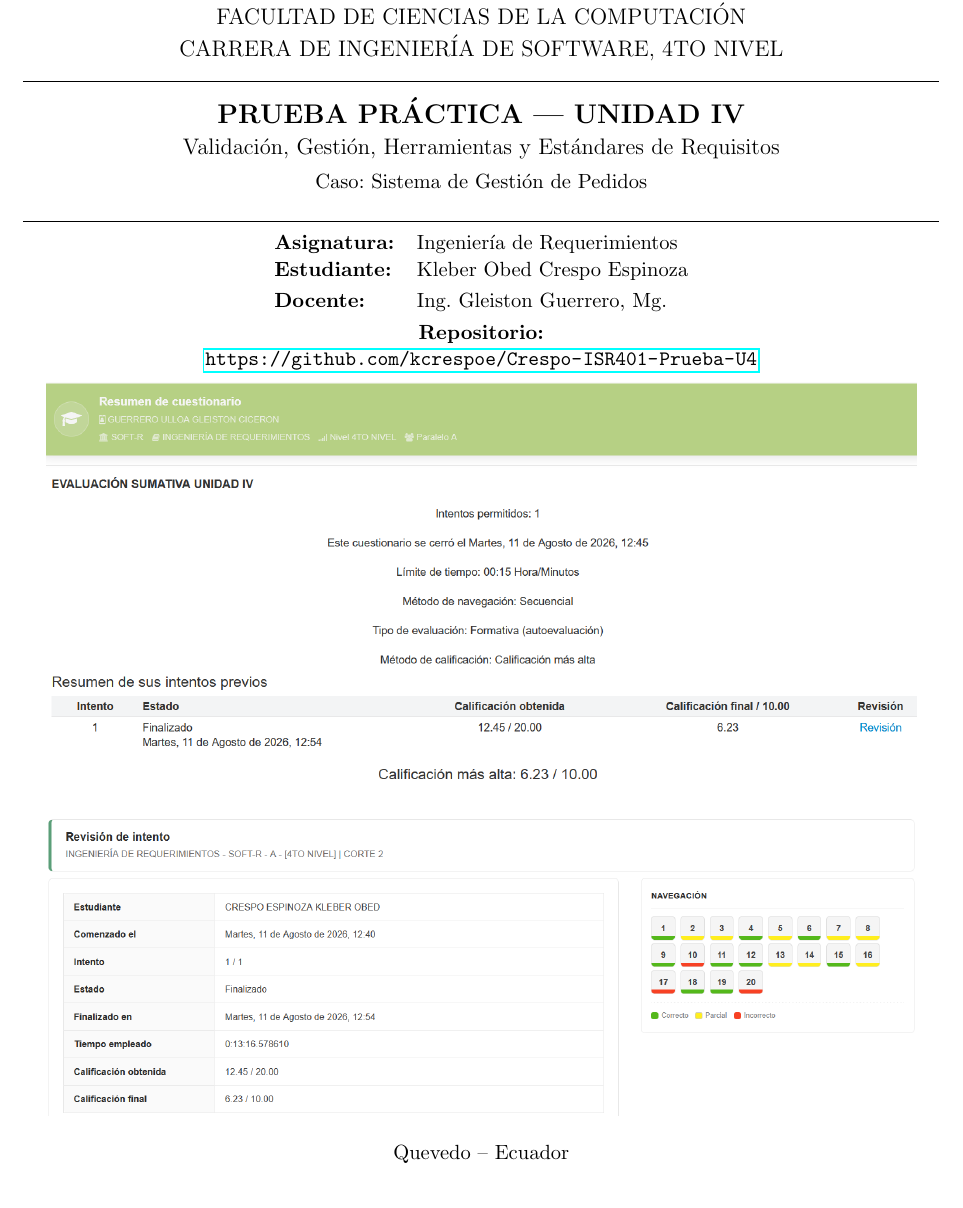
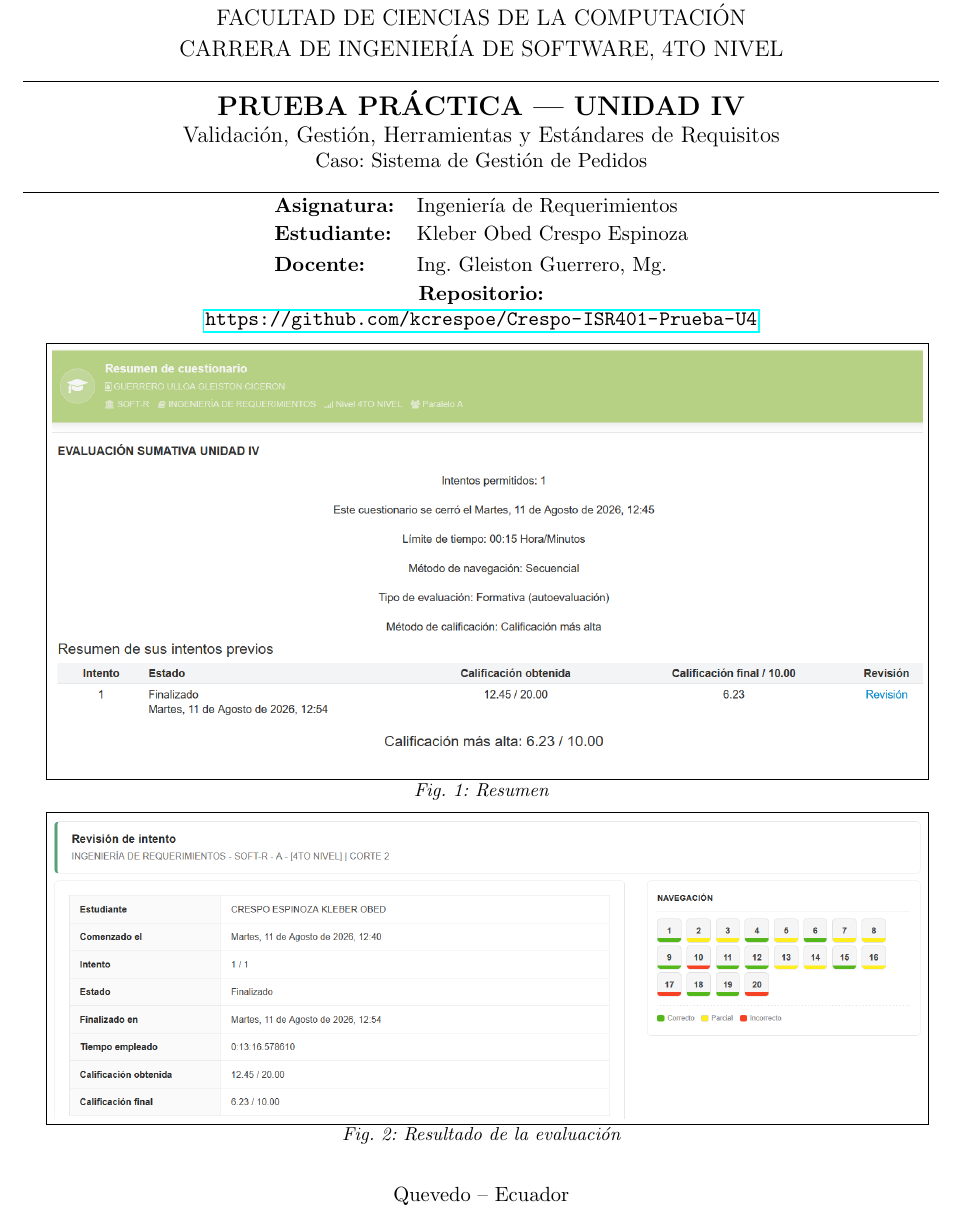
Before and after one commit to kcrespoe/Crespo-ISR401-Prueba-U4, a LaTeX document (main.tex): part of page 1 of 5, cut so that both start at the same text. Compiled offline with pdfLaTeX.

Commit message:
agrega documento final y tex

```diff
--- a/main.tex
+++ b/main.tex
@@ -32,17 +31,15 @@
 
 
 \rule{\linewidth}{0.6pt}\par
-\vspace{0.15cm}
+
 
 {\Large\bfseries PRUEBA PRÁCTICA --- UNIDAD IV\par}
-\vspace{0.1cm}
 {\large Validación, Gestión, Herramientas y Estándares de Requisitos\par}
-\vspace{0.15cm}
 {\normalsize Caso: Sistema de Gestión de Pedidos\par}
 
-\vspace{0.15cm}
+
 \rule{\linewidth}{0.6pt}\par
-\vspace{0.15cm}
+
 
 \begin{tabular}{ll}
 \textbf{Asignatura:} & Ingeniería de Requerimientos \\ [1pt]
@@ -52,7 +49,7 @@
 
 
 
-\vspace{0.15cm}
+\vspace{0.10cm}
 
 {\bfseries Repositorio:} \\
 \url{https://github.com/kcrespoe/Crespo-ISR401-Prueba-U4}
@@ -60,27 +57,28 @@
 
 \vspace{0.2cm}
 
+
 % ============ CAPTURAS ============
 \begin{minipage}{0.95\textwidth}
 \centering
-
-\includegraphics[
+\fbox{\includegraphics[
 width=\textwidth,
 height=0.35\textheight,
 keepaspectratio
-]{captura_resumen.png}
-
-\vspace{0.12cm}
-
-\includegraphics[
+]{captura_resumen.png}}
+\vspace{1pt}
+{\small\itshape Fig. 1: Resumen\par}
+\vspace{0.15cm}
+\fbox{\includegraphics[
 width=\textwidth,
 height=0.8\textheight,
 keepaspectratio
-]{captura_evaluacion.png}
+]{captura_evaluacion.png}}
+\vspace{1pt}
+{\small\itshape Fig. 2: Resultado de la evaluación\par}
+\end{minipage}
+\vfill
 
-\end{minipage}
-
-\vfill
 
 {\normalsize Quevedo -- Ecuador\par}
 {\normalsize \the\year\par}
```
Also changed, not shown: main.pdf, main.tex (1 more changed lines).
